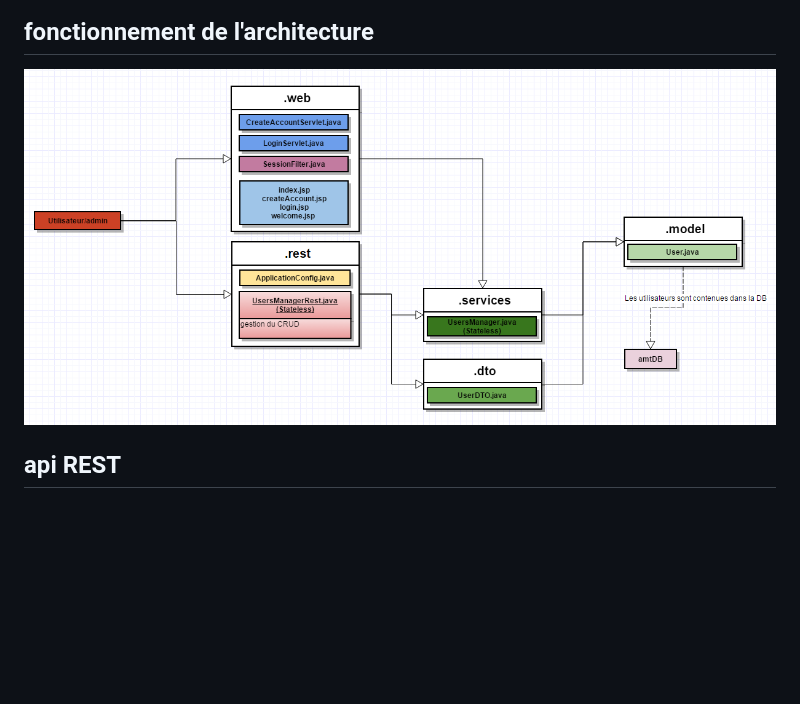
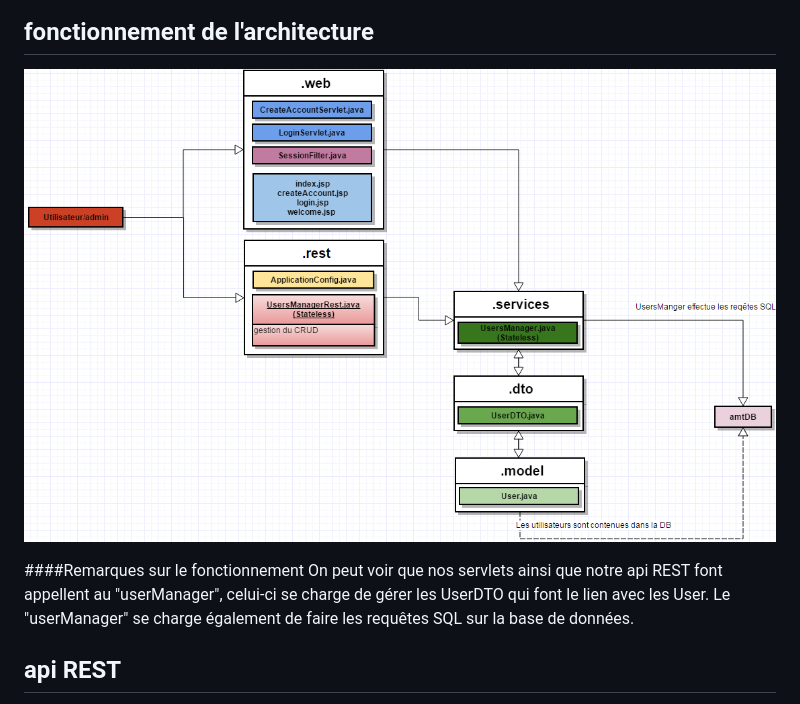
Before and after one commit to cmtCousteau/AMT-2016-Discovery, a Markdown page: README.md, the part around the change. GitHub-like rendering; pictures changed too: doc/diagramme.png; blank space fills up the shorter version.

Commit message:
presque fini

```diff
--- a/README.md
+++ b/README.md
@@ -25,6 +25,10 @@ password : *admin*
 ## fonctionnement de l'architecture
 
 ![Screenshot](doc/diagramme.png)
+
+####Remarques sur le fonctionnement
+On peut voir que nos servlets ainsi que notre api REST font appellent au "userManager", celui-ci se charge de gérer les UserDTO qui font le lien
+avec les User. Le "userManager" se charge également de faire les requêtes SQL sur la base de données.
 
 
 ## api REST
```
